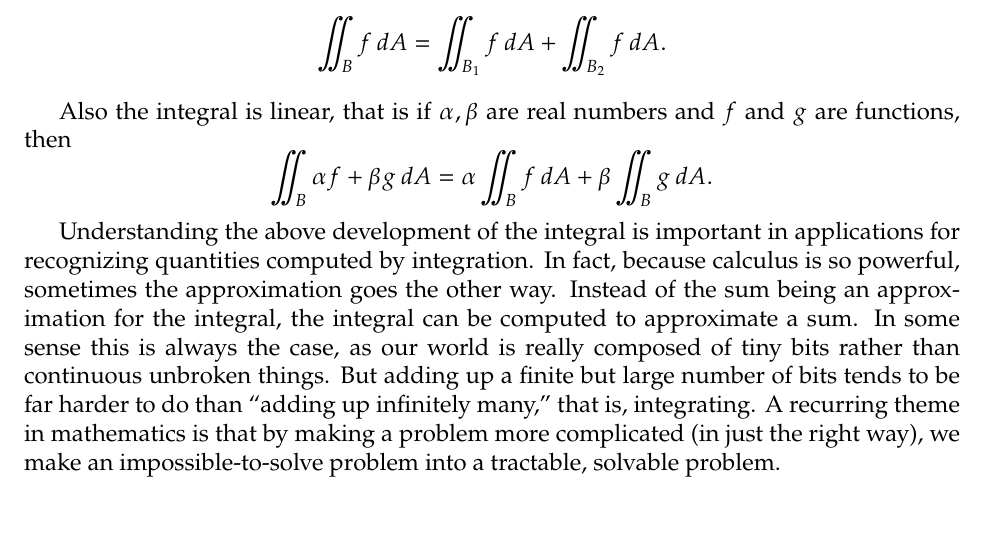
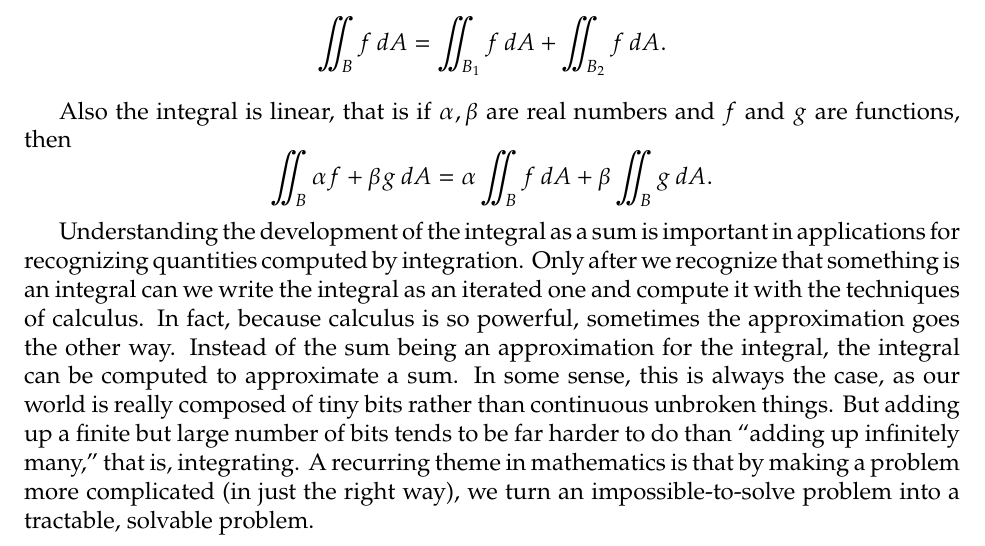
Before and after one commit to jirilebl/calc3-refresher, a LaTeX document (main.tex): part of page 8 of 8, cut so that both start at the same text. Compiled offline with pdfLaTeX.

Commit message:
Updates from Overleaf

```diff
--- a/main.tex
+++ b/main.tex
@@ -728,18 +728,20 @@ $f$ and $g$ are functions, then
 \beta \iint_B g \, dA .
 \]
 
-Understanding the above development of the integral is important
+Understanding the development of the integral as a sum is important
 in applications for recognizing quantities computed by integration.
+Only after we recognize that something is an integral can we write the integral as an iterated
+one and compute it with the techniques of calculus.
 In fact, because calculus is
 so powerful, sometimes the approximation goes the other way.
 Instead of the sum being an approximation for the integral, the integral can be
 computed to approximate a sum.
-In some sense this is always the case, as our world is
+In some sense, this is always the case, as our world is
 really composed of tiny bits rather than continuous unbroken things.
 But adding up a finite but large number of bits tends to be far harder to do than
 ``adding up infinitely many,'' that is, integrating.
 A recurring theme in mathematics is that by making a problem more complicated
-(in just the right way), we make an impossible-to-solve problem
+(in just the right way), we turn an impossible-to-solve problem
 into a tractable, solvable problem.
 
 \end{document}
```
